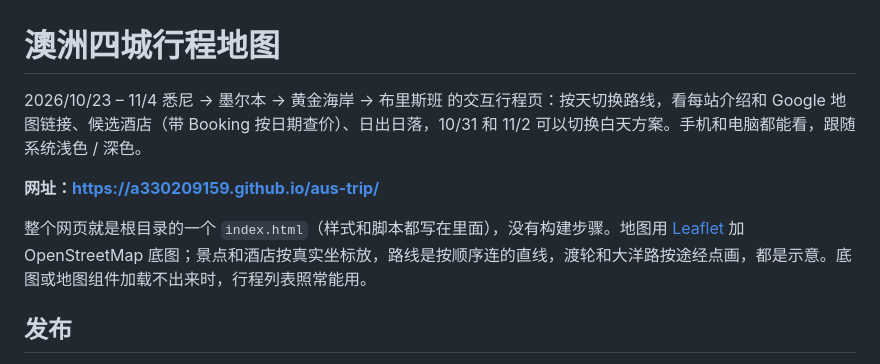
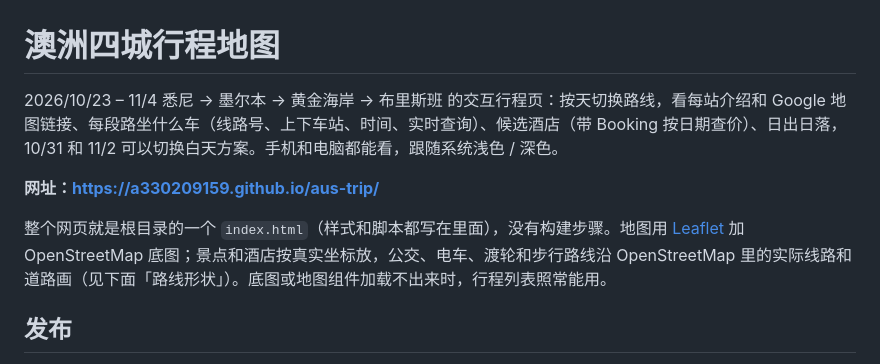
Before and after one commit to a330209159/aus-trip, a Markdown page: README.md, the part around one of its changes. Drawn GitHub-style.

```diff
--- a/README.md
+++ b/README.md
@@ -1,10 +1,10 @@
 # 澳洲四城行程地图
 
-2026/10/23 – 11/4 悉尼 → 墨尔本 → 黄金海岸 → 布里斯班 的交互行程页：按天切换路线，看每站介绍和 Google 地图链接、候选酒店（带 Booking 按日期查价）、日出日落，10/31 和 11/2 可以切换白天方案。手机和电脑都能看，跟随系统浅色 / 深色。
+2026/10/23 – 11/4 悉尼 → 墨尔本 → 黄金海岸 → 布里斯班 的交互行程页：按天切换路线，看每站介绍和 Google 地图链接、每段路坐什么车（线路号、上下车站、时间、实时查询）、候选酒店（带 Booking 按日期查价）、日出日落，10/31 和 11/2 可以切换白天方案。手机和电脑都能看，跟随系统浅色 / 深色。
 
 **网址：<https://a330209159.github.io/aus-trip/>**
 
-整个网页就是根目录的一个 `index.html`（样式和脚本都写在里面），没有构建步骤。地图用 [Leaflet](https://leafletjs.com) 加 OpenStreetMap 底图；景点和酒店按真实坐标放，路线是按顺序连的直线，渡轮和大洋路按途经点画，都是示意。底图或地图组件加载不出来时，行程列表照常能用。
+整个网页就是根目录的一个 `index.html`（样式和脚本都写在里面），没有构建步骤。地图用 [Leaflet](https://leafletjs.com) 加 OpenStreetMap 底图；景点和酒店按真实坐标放，公交、电车、渡轮和步行路线沿 OpenStreetMap 里的实际线路和道路画（见下面「路线形状」）。底图或地图组件加载不出来时，行程列表照常能用。
 
 ## 发布
 
```
Also changed, not shown: other parts of README.md (+26 -1 lines).
